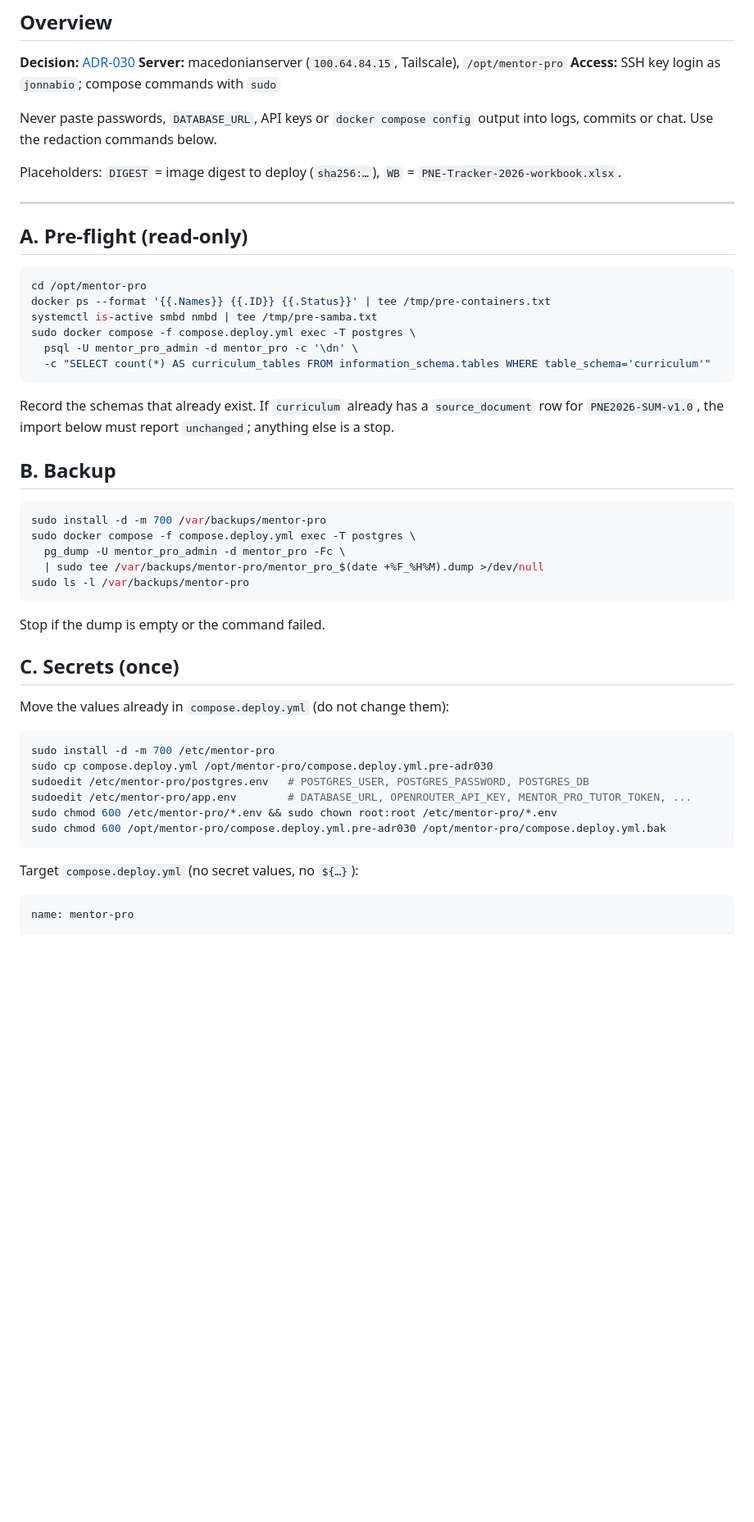
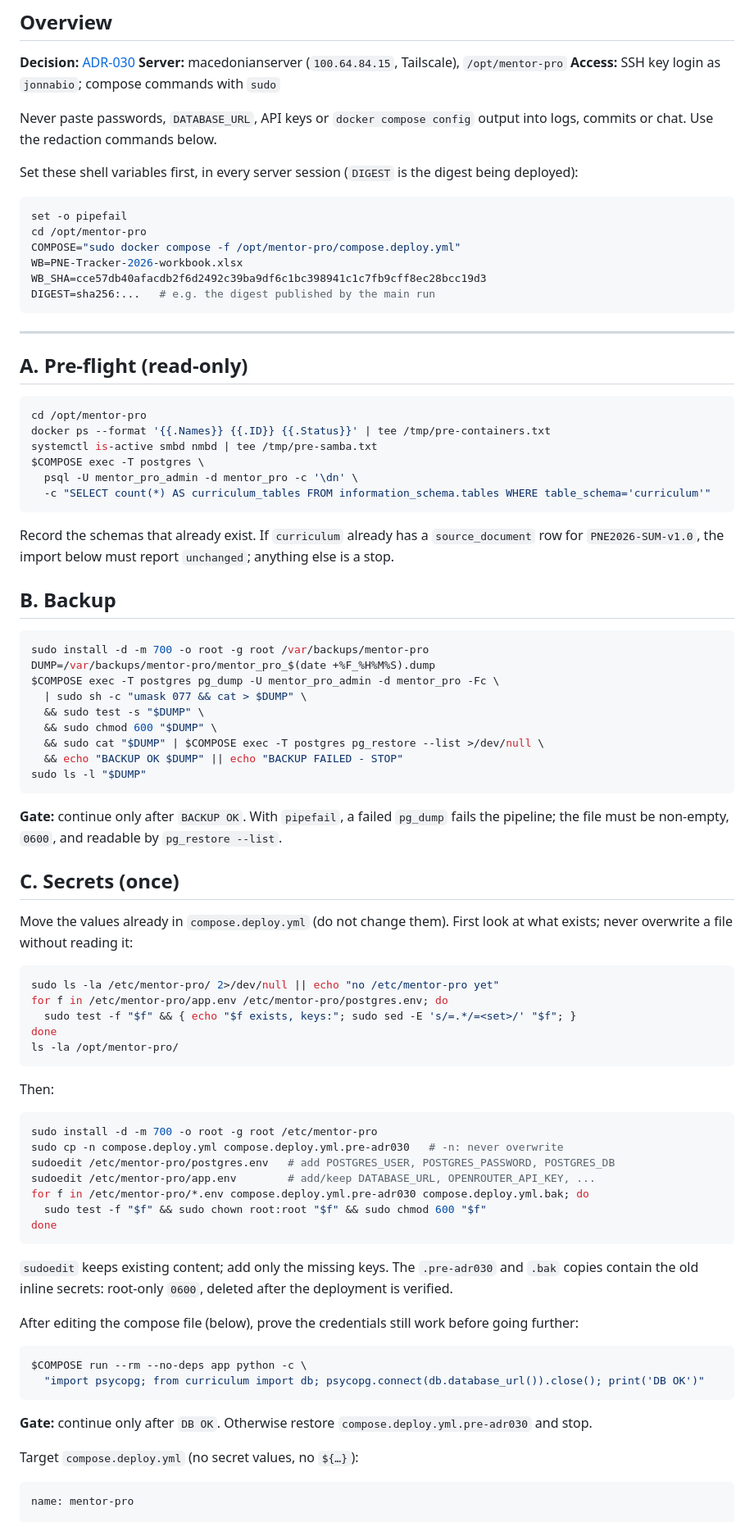
Before and after one commit to jonnabio/Mentor-Pro, a Markdown page: docs/runbooks/production-deployment.md, the part around one of its changes. Shown at 82% size. Rendered like a GitHub page; blank space fills up the shorter version.

````diff
--- a/docs/runbooks/production-deployment.md
+++ b/docs/runbooks/production-deployment.md
@@ -9,8 +9,17 @@
 Never paste passwords, `DATABASE_URL`, API keys or `docker compose config`
 output into logs, commits or chat. Use the redaction commands below.
 
-Placeholders: `DIGEST` = image digest to deploy (`sha256:…`), `WB` =
-`PNE-Tracker-2026-workbook.xlsx`.
+Set these shell variables first, in every server session (`DIGEST` is the
+digest being deployed):
+
+```bash
+set -o pipefail
+cd /opt/mentor-pro
+COMPOSE="sudo docker compose -f /opt/mentor-pro/compose.deploy.yml"
+WB=PNE-Tracker-2026-workbook.xlsx
+WB_SHA=cce57db40afacdb2f6d2492c39ba9df6c1bc398941c1c7fb9cff8ec28bcc19d3
+DIGEST=sha256:...   # e.g. the digest published by the main run
+```
 
 ---
 
@@ -20,7 +29,7 @@ Placeholders: `DIGEST` = image digest to deploy (`sha256:…`), `WB` =
 cd /opt/mentor-pro
 docker ps --format '{{.Names}} {{.ID}} {{.Status}}' | tee /tmp/pre-containers.txt
 systemctl is-active smbd nmbd | tee /tmp/pre-samba.txt
-sudo docker compose -f compose.deploy.yml exec -T postgres \
+$COMPOSE exec -T postgres \
   psql -U mentor_pro_admin -d mentor_pro -c '\dn' \
   -c "SELECT count(*) AS curriculum_tables FROM information_schema.tables WHERE table_schema='curriculum'"
 ```
@@ -32,27 +41,60 @@ Record the schemas that already exist. If `curriculum` already has a
 ## B. Backup
 
 ```bash
-sudo install -d -m 700 /var/backups/mentor-pro
-sudo docker compose -f compose.deploy.yml exec -T postgres \
-  pg_dump -U mentor_pro_admin -d mentor_pro -Fc \
-  | sudo tee /var/backups/mentor-pro/mentor_pro_$(date +%F_%H%M).dump >/dev/null
-sudo ls -l /var/backups/mentor-pro
+sudo install -d -m 700 -o root -g root /var/backups/mentor-pro
+DUMP=/var/backups/mentor-pro/mentor_pro_$(date +%F_%H%M%S).dump
+$COMPOSE exec -T postgres pg_dump -U mentor_pro_admin -d mentor_pro -Fc \
+  | sudo sh -c "umask 077 && cat > $DUMP" \
+  && sudo test -s "$DUMP" \
+  && sudo chmod 600 "$DUMP" \
+  && sudo cat "$DUMP" | $COMPOSE exec -T postgres pg_restore --list >/dev/null \
+  && echo "BACKUP OK $DUMP" || echo "BACKUP FAILED - STOP"
+sudo ls -l "$DUMP"
 ```
 
-Stop if the dump is empty or the command failed.
+**Gate:** continue only after `BACKUP OK`. With `pipefail`, a failed
+`pg_dump` fails the pipeline; the file must be non-empty, `0600`, and
+readable by `pg_restore --list`.
 
 ## C. Secrets (once)
 
-Move the values already in `compose.deploy.yml` (do not change them):
+Move the values already in `compose.deploy.yml` (do not change them).
+First look at what exists; never overwrite a file without reading it:
 
 ```bash
-sudo install -d -m 700 /etc/mentor-pro
-sudo cp compose.deploy.yml /opt/mentor-pro/compose.deploy.yml.pre-adr030
-sudoedit /etc/mentor-pro/postgres.env   # POSTGRES_USER, POSTGRES_PASSWORD, POSTGRES_DB
-sudoedit /etc/mentor-pro/app.env        # DATABASE_URL, OPENROUTER_API_KEY, MENTOR_PRO_TUTOR_TOKEN, ...
-sudo chmod 600 /etc/mentor-pro/*.env && sudo chown root:root /etc/mentor-pro/*.env
-sudo chmod 600 /opt/mentor-pro/compose.deploy.yml.pre-adr030 /opt/mentor-pro/compose.deploy.yml.bak
+sudo ls -la /etc/mentor-pro/ 2>/dev/null || echo "no /etc/mentor-pro yet"
+for f in /etc/mentor-pro/app.env /etc/mentor-pro/postgres.env; do
+  sudo test -f "$f" && { echo "$f exists, keys:"; sudo sed -E 's/=.*/=<set>/' "$f"; }
+done
+ls -la /opt/mentor-pro/
 ```
+
+Then:
+
+```bash
+sudo install -d -m 700 -o root -g root /etc/mentor-pro
+sudo cp -n compose.deploy.yml compose.deploy.yml.pre-adr030   # -n: never overwrite
+sudoedit /etc/mentor-pro/postgres.env   # add POSTGRES_USER, POSTGRES_PASSWORD, POSTGRES_DB
+sudoedit /etc/mentor-pro/app.env        # add/keep DATABASE_URL, OPENROUTER_API_KEY, ...
+for f in /etc/mentor-pro/*.env compose.deploy.yml.pre-adr030 compose.deploy.yml.bak; do
+  sudo test -f "$f" && sudo chown root:root "$f" && sudo chmod 600 "$f"
+done
+```
+
+`sudoedit` keeps existing content; add only the missing keys. The
+`.pre-adr030` and `.bak` copies contain the old inline secrets: root-only
+`0600`, deleted after the deployment is verified.
+
+After editing the compose file (below), prove the credentials still work
+before going further:
+
+```bash
+$COMPOSE run --rm --no-deps app python -c \
+  "import psycopg; from curriculum import db; psycopg.connect(db.database_url()).close(); print('DB OK')"
+```
+
+**Gate:** continue only after `DB OK`. Otherwise restore
+`compose.deploy.yml.pre-adr030` and stop.
 
 Target `compose.deploy.yml` (no secret values, no `${…}`):
 
````
Also changed, not shown: other parts of docs/runbooks/production-deployment.md (+22 -21 lines), docs/adr/ADR-030-production-provisioning-and-deployment.md (+40 -19 lines).
